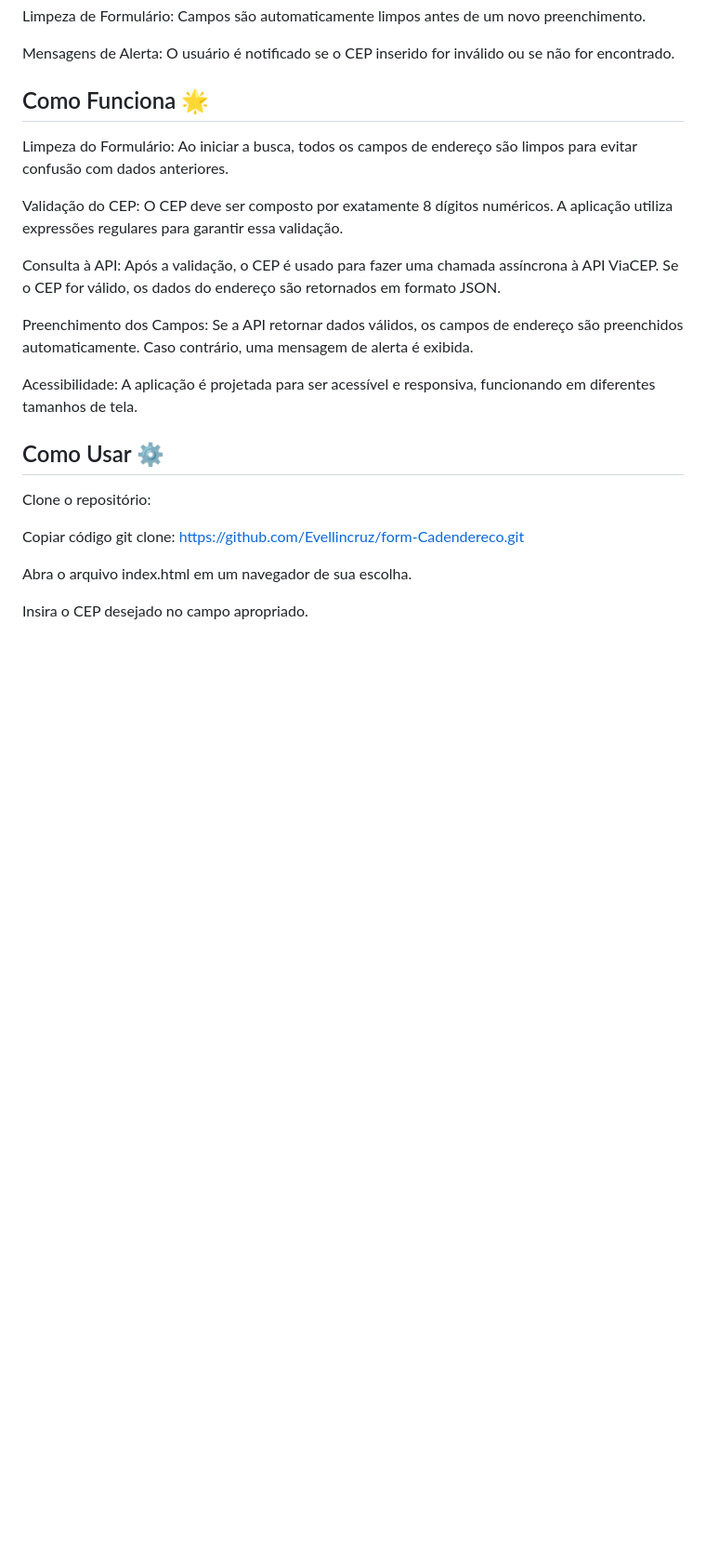
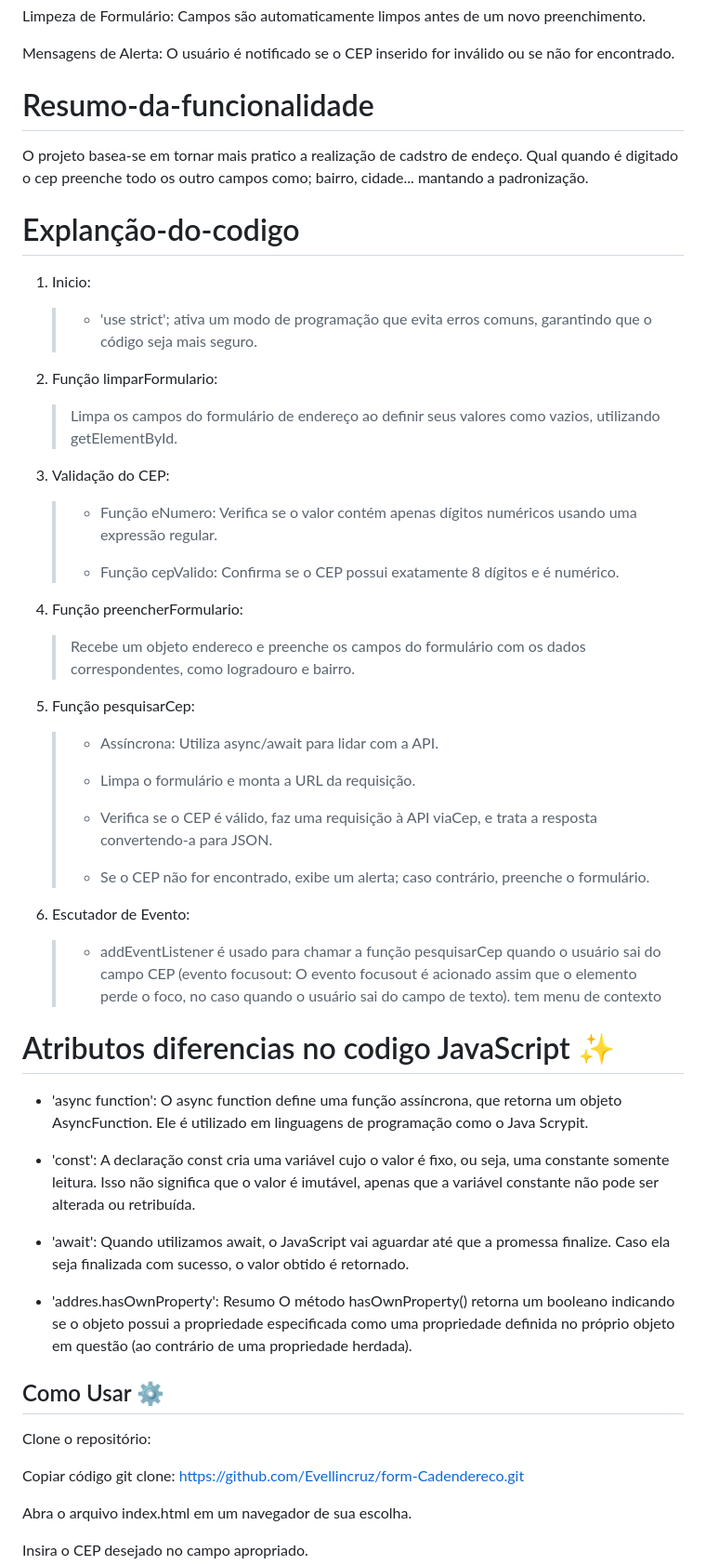
Before and after one commit to Evellincruz/form-Cadendereco, a Markdown page: README.md, the part around the change printed below. Shown: that part at 93% size. Rendered like a GitHub page; blank space fills up the shorter version.

Commit message:
atualiza README novamente

```diff
--- a/README.md
+++ b/README.md
@@ -35,17 +36,53 @@ Limpeza de Formulário: Campos são automaticamente limpos antes de um novo pree
 
 Mensagens de Alerta: O usuário é notificado se o CEP inserido for inválido ou se não for encontrado.
 
-## Como Funciona  🌟
+# Resumo-da-funcionalidade
 
-Limpeza do Formulário: Ao iniciar a busca, todos os campos de endereço são limpos para evitar confusão com dados anteriores.
+O projeto basea-se em tornar mais pratico a realização de cadstro de endeço. Qual quando é digitado o cep preenche todo os outro campos como; bairro, cidade... mantando a padronização.
 
-Validação do CEP: O CEP deve ser composto por exatamente 8 dígitos numéricos. A aplicação utiliza expressões regulares para garantir essa validação.
+# Explanção-do-codigo
 
-Consulta à API: Após a validação, o CEP é usado para fazer uma chamada assíncrona à API ViaCEP. Se o CEP for válido, os dados do endereço são retornados em formato JSON.
+1.  Inicio:
+    > - 'use strict'; ativa um modo de programação que evita erros comuns, garantindo que o código seja mais seguro.
 
-Preenchimento dos Campos: Se a API retornar dados válidos, os campos de endereço são preenchidos automaticamente. Caso contrário, uma mensagem de alerta é exibida.
+2. Função limparFormulario:
 
-Acessibilidade: A aplicação é projetada para ser acessível e responsiva, funcionando em diferentes tamanhos de tela.
+    > Limpa os campos do formulário de endereço ao definir seus valores como vazios, utilizando getElementById.
+
+
+3. Validação do CEP:
+
+    > - Função eNumero: Verifica se o valor contém apenas dígitos numéricos usando uma expressão regular.
+    >
+    > - Função cepValido: Confirma se o CEP possui exatamente 8 dígitos e é numérico.
+
+4. Função preencherFormulario:
+
+    > Recebe um objeto endereco e preenche os campos do formulário com os dados correspondentes, como logradouro e bairro.
+
+5. Função pesquisarCep:
+
+    >- Assíncrona: Utiliza async/await para lidar com a API.
+    >
+    > - Limpa o formulário e monta a URL da requisição.
+    >
+    > - Verifica se o CEP é válido, faz uma requisição à API viaCep, e trata a resposta convertendo-a para JSON.
+    > - Se o CEP não for encontrado, exibe um alerta; caso contrário, preenche o formulário.
+
+6. Escutador de Evento:
+
+    > - addEventListener é usado para chamar a função pesquisarCep quando o usuário sai do campo CEP (evento focusout: O evento focusout é acionado assim que o elemento perde o foco, no caso quando o usuário sai do campo de texto).
+tem menu de contexto
+
+# Atributos diferencias no codigo JavaScript ✨
+
+- 'async function': O async function define uma função assíncrona, que retorna um objeto AsyncFunction. Ele é utilizado em linguagens de programação como o Java Scrypit.
+
+- 'const': A declaração const cria uma variável cujo o valor é fixo, ou seja, uma constante somente leitura. Isso não significa que o valor é imutável, apenas que a variável constante não pode ser alterada ou retribuída.
+
+- 'await': Quando utilizamos await, o JavaScript vai aguardar até que a promessa finalize. Caso ela seja finalizada com sucesso, o valor obtido é retornado.
+
+- 'addres.hasOwnProperty': Resumo O método hasOwnProperty() retorna um booleano indicando se o objeto possui a propriedade especificada como uma propriedade definida no próprio objeto em questão (ao contrário de uma propriedade herdada).
 
 ## Como Usar ⚙️
 
```
Also changed, not shown: other parts of README.md (+14 -2 lines), img/resultado.jpeg (added).
